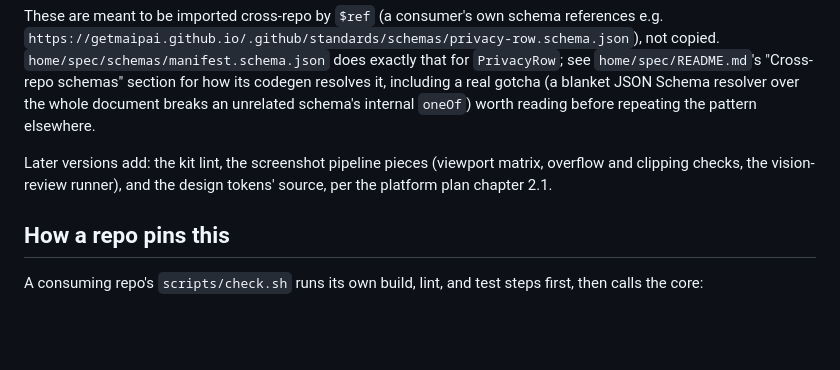
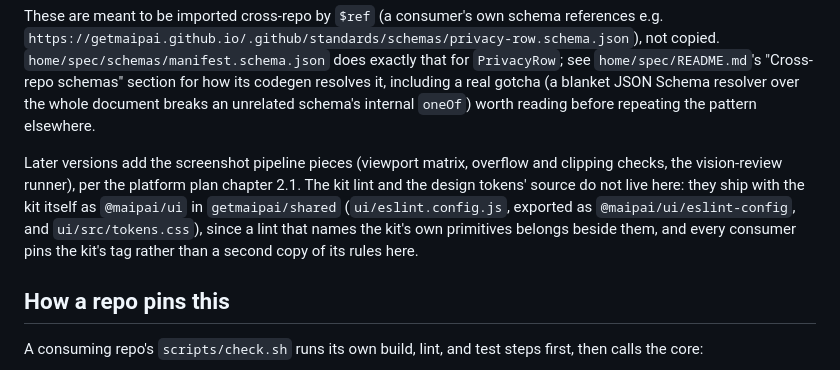
Before and after one commit to getmaipai/.github, a Markdown page: standards/README.md, the part around the change. Rendered like a GitHub page; blank space fills up the shorter version.

Commit message:
Standards: the kit lint and tokens live with the kit

```diff
--- a/standards/README.md
+++ b/standards/README.md
@@ -53,9 +53,14 @@ how its codegen resolves it, including a real gotcha (a blanket JSON
 Schema resolver over the whole document breaks an unrelated schema's
 internal `oneOf`) worth reading before repeating the pattern elsewhere.
 
-Later versions add: the kit lint, the screenshot pipeline pieces (viewport
-matrix, overflow and clipping checks, the vision-review runner), and the
-design tokens' source, per the platform plan chapter 2.1.
+Later versions add the screenshot pipeline pieces (viewport matrix,
+overflow and clipping checks, the vision-review runner), per the platform
+plan chapter 2.1. The kit lint and the design tokens' source do not live
+here: they ship with the kit itself as `@maipai/ui` in `getmaipai/shared`
+(`ui/eslint.config.js`, exported as `@maipai/ui/eslint-config`, and
+`ui/src/tokens.css`), since a lint that names the kit's own primitives
+belongs beside them, and every consumer pins the kit's tag rather than a
+second copy of its rules here.
 
 ## How a repo pins this
 
```
